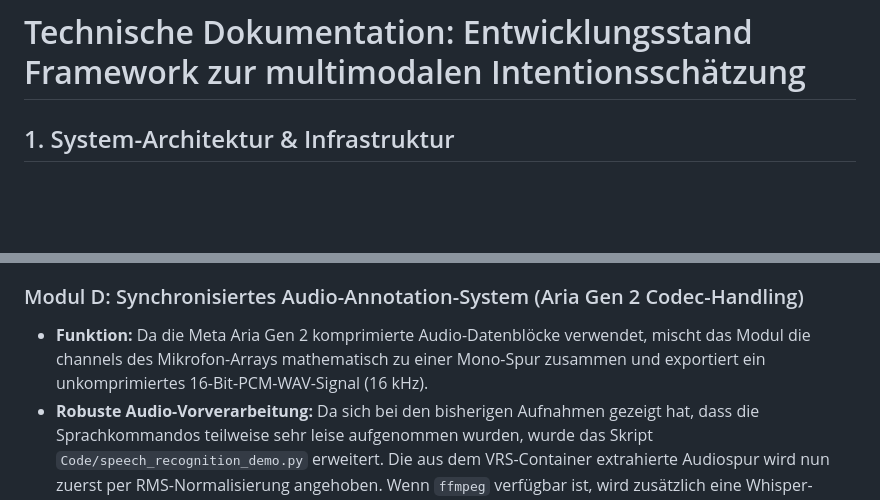
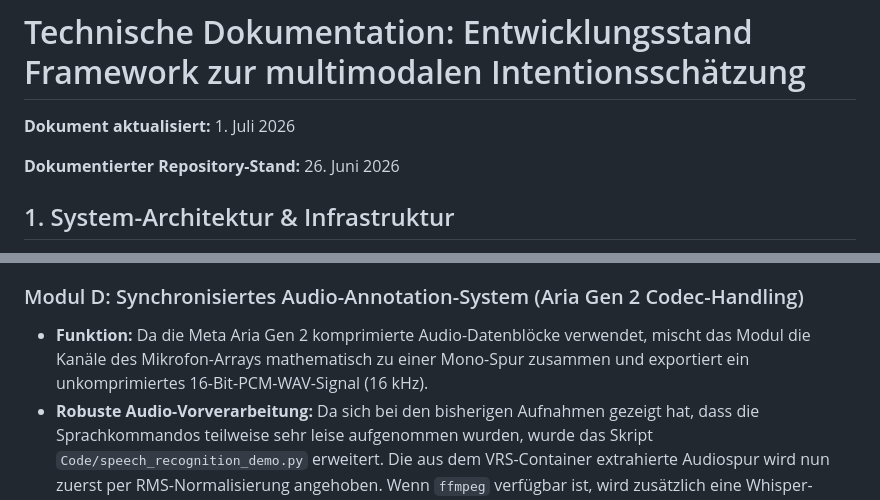
Before and after one commit to DerSandmanHD/Master-Thesis---Multi-modal-User-Intention-Estimation-and-Hand-Position-Prediction, a Markdown page: Thesis/status.md, 2 parts joined by grey strips. Rendered like a GitHub page; blank space fills up the shorter version.

```diff
--- a/Thesis/status.md
+++ b/Thesis/status.md
@@ -1,4 +1,8 @@
 # Technische Dokumentation: Entwicklungsstand Framework zur multimodalen Intentionsschätzung
+
+**Dokument aktualisiert:** 1. Juli 2026
+
+**Dokumentierter Repository-Stand:** 26. Juni 2026
 
 ## 1. System-Architektur & Infrastruktur
 
@@ -26,6 +33,6 @@ Um eine reproduzierbare, plattformunabhängige und isolierte Entwicklungsumgebun
 * **Warum:** Dies ermöglicht eine schnelle visuelle Inspektion der aufgezeichneten Daten, das reibungslose Teilen von Sequenzen und dient als Grundlage für die überlagerte Visualisierung der 3D-Koordinaten.
 
 ### Modul D: Synchronisiertes Audio-Annotation-System (Aria Gen 2 Codec-Handling)
-* **Funktion:** Da die Meta Aria Gen 2 komprimierte Audio-Datenblöcke verwendet, mischt das Modul die channels des Mikrofon-Arrays mathematisch zu einer Mono-Spur zusammen und exportiert ein unkomprimiertes 16-Bit-PCM-WAV-Signal (16 kHz).
+* **Funktion:** Da die Meta Aria Gen 2 komprimierte Audio-Datenblöcke verwendet, mischt das Modul die Kanäle des Mikrofon-Arrays mathematisch zu einer Mono-Spur zusammen und exportiert ein unkomprimiertes 16-Bit-PCM-WAV-Signal (16 kHz).
 * **Robuste Audio-Vorverarbeitung:** Da sich bei den bisherigen Aufnahmen gezeigt hat, dass die Sprachkommandos teilweise sehr leise aufgenommen wurden, wurde das Skript `Code/speech_recognition_demo.py` erweitert. Die aus dem VRS-Container extrahierte Audiospur wird nun zuerst per RMS-Normalisierung angehoben. Wenn `ffmpeg` verfügbar ist, wird zusätzlich eine Whisper-optimierte Vorverarbeitung angewendet (`highpass`, Kompressor und Loudness-Normalisierung auf ca. -16 LUFS). Dadurch wird die Erkennung leiser kurzer Befehle deutlich stabiler, ohne dass die Rohdaten verändert werden.
 * **Verbesserte Command-Erkennung:** Das normalisierte Signal wird an ein lokales **Faster-Whisper-Modell** übergeben, welches die Spur nach der sequentiellen Trigger-Abfolge (*"Start"*, *"Second"*, *"Done"*, *"Third"*) scannt. Die Erkennung basiert nicht mehr nur auf exakten Worttreffern, sondern nutzt zusätzlich Fuzzy-Matching und Alias-Listen für typische Fehltranskriptionen (z. B. `"star"` für `"start"` oder `"down"` für `"done"`). Die finale Auswahl wird anschließend über die erwartete chronologische Reihenfolge `START -> SECOND -> DONE -> THIRD` stabilisiert.
```
Also changed, not shown: other parts of Thesis/status.md (+36 -2 lines).
